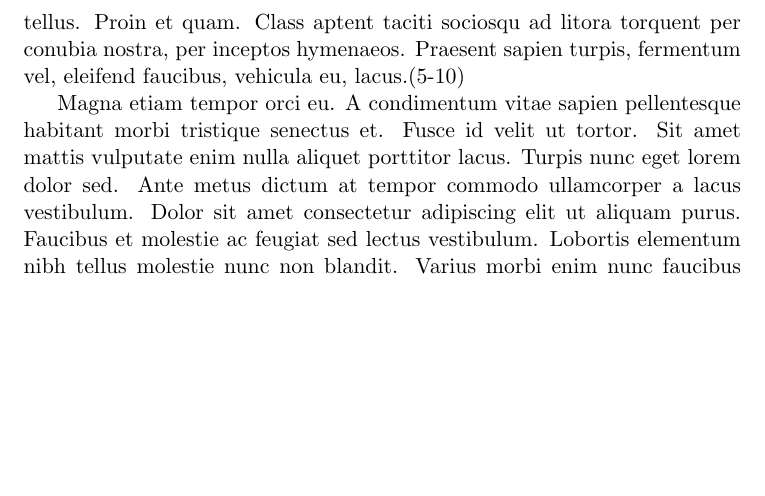
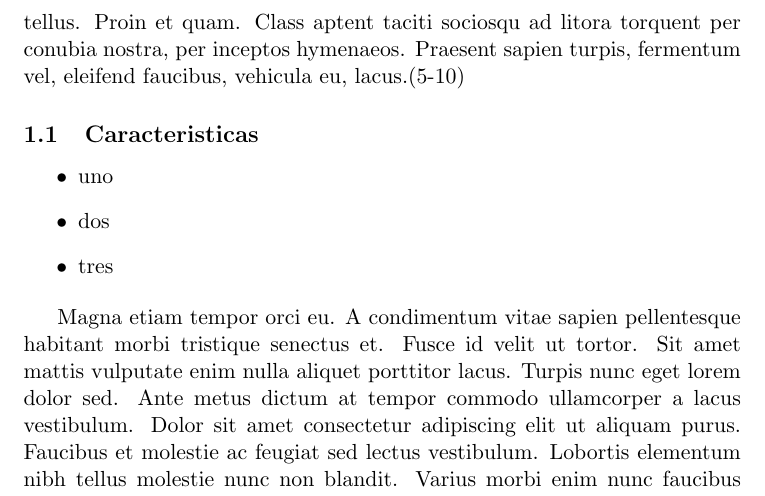
Before and after one commit to PercyAlberth/pycharm1, a LaTeX document (src/main.tex, which reads src/introduction.tex): part of page 3 of 3, cut so that both start at the same text, the shorter picture padded with empty space. Compiled offline with pdfLaTeX.

Commit message:
se agrego una sub seccion

```diff
--- a/src/introduction.tex
+++ b/src/introduction.tex
@@ -3,3 +3,10 @@
 			aca se hara el uso de codigo latex, como por ejemplo:
 
 \lipsum(5-10)
+
+\subsection{Caracteristicas}
+\begin{itemize}
+\item uno
+\item dos
+\item tres
+\end{itemize}
```
